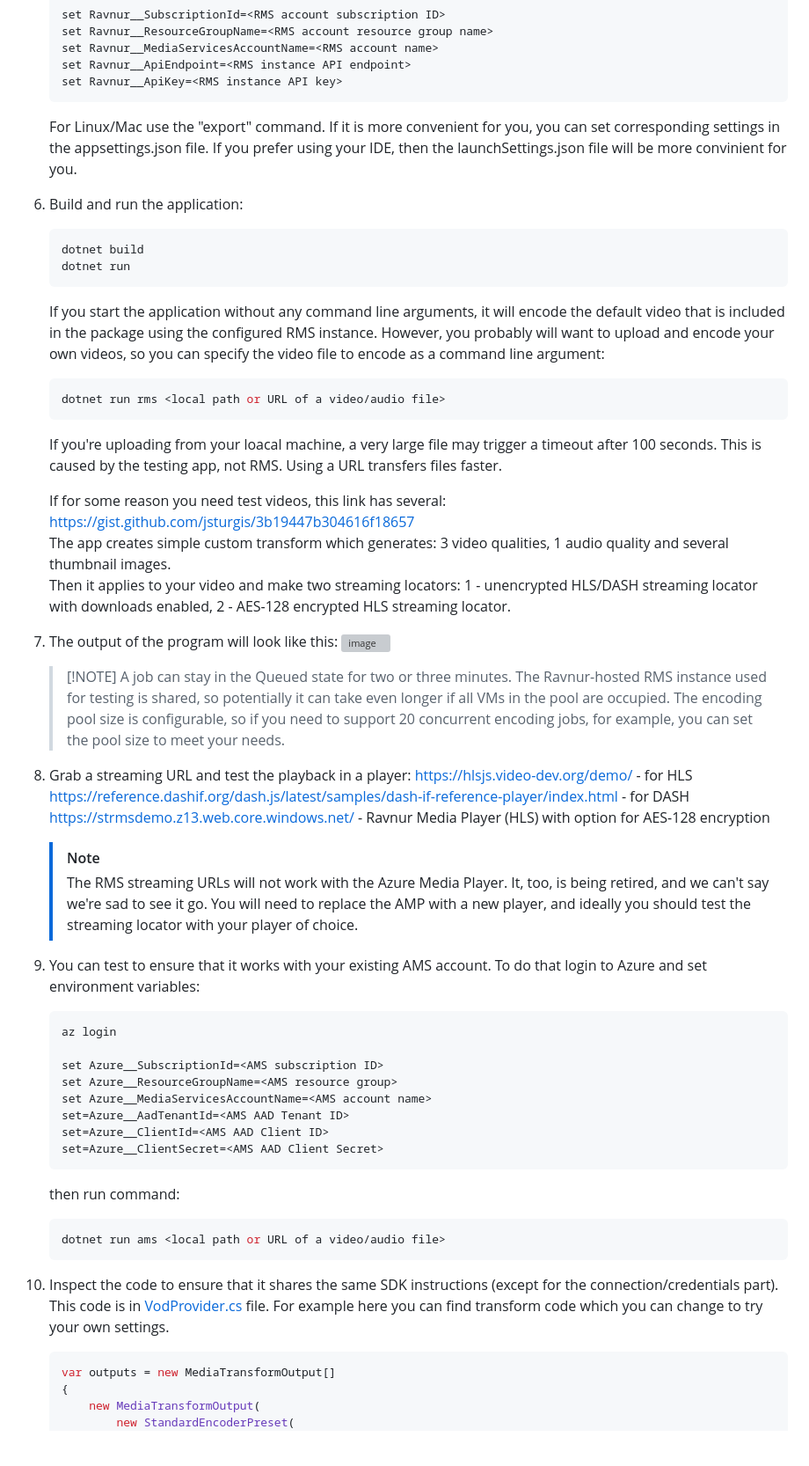
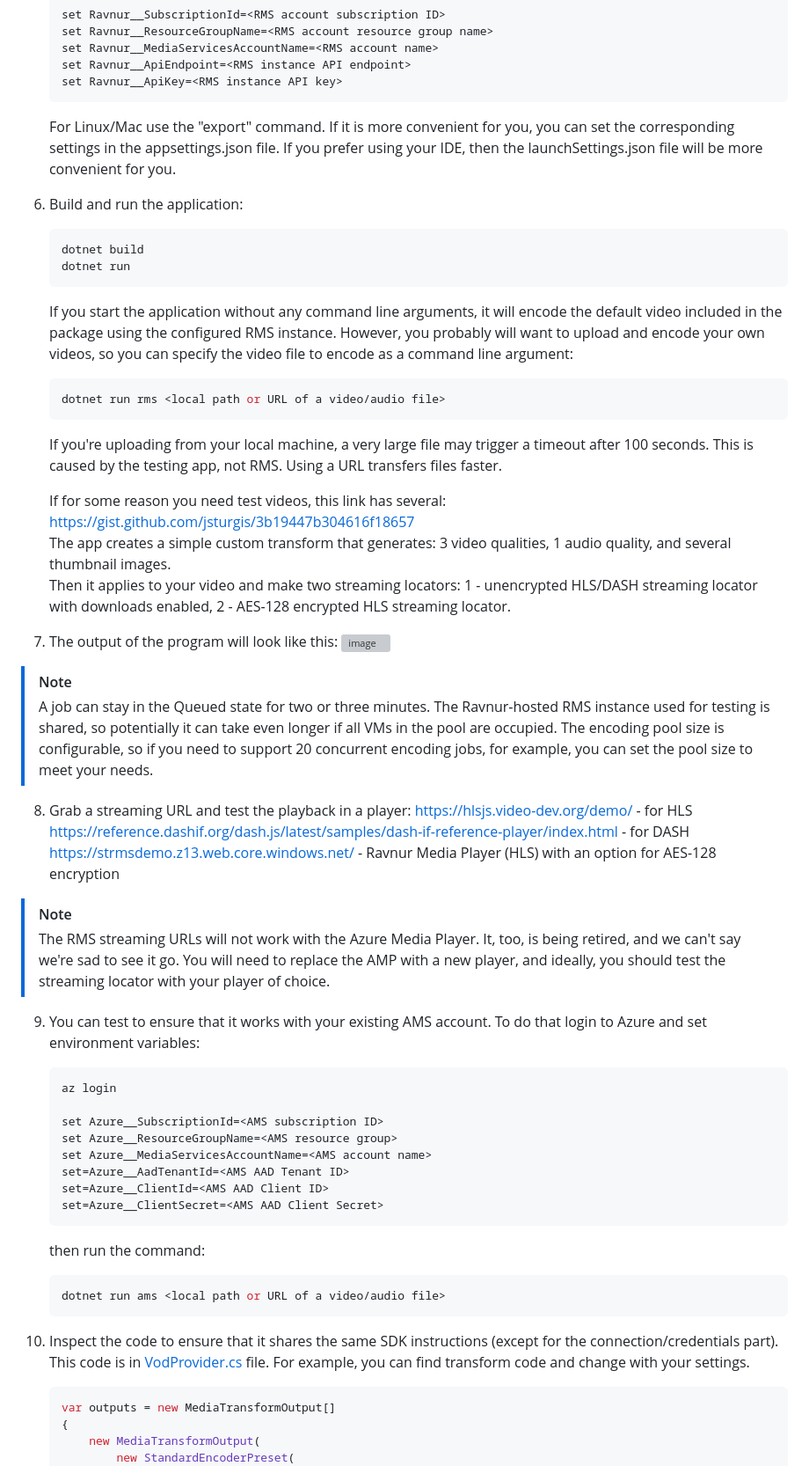
Before and after one commit to Ravnur-Inc/ams-api-replacement-demo-app, a Markdown page: sdk-azure-resource-manager-demo/Readme.md, the part around the change printed below. Shown: that part at 88% size. Rendered like a GitHub page; blank space fills up the shorter version; grey boxes are pictures that could not be loaded.

Commit message:
Update Readme.md
changed a link to a working version and styled the text

````diff
--- a/sdk-azure-resource-manager-demo/Readme.md
+++ b/sdk-azure-resource-manager-demo/Readme.md
@@ -14,7 +14,7 @@
     set Ravnur__ApiKey=<RMS instance API key>
     ```
 
-    For Linux/Mac use the "export" command. If it is more convenient for you, you can set corresponding settings in the appsettings.json file. If you prefer using your IDE, then the launchSettings.json file will be more convinient for you.
+    For Linux/Mac use the "export" command. If it is more convenient for you, you can set the corresponding settings in the appsettings.json file. If you prefer using your IDE, then the launchSettings.json file will be more convenient for you.
 6. Build and run the application:
 
     ```console
@@ -22,27 +22,30 @@
     dotnet run
     ```
 
-    If you start the application without any command line arguments, it will encode the default video that is included in the package using the configured RMS instance. However, you probably will want to upload and encode your own videos, so you can specify the video file to encode as a command line argument:
+    If you start the application without any command line arguments, it will encode the default video included in the package using the configured RMS instance. However, you probably will want to upload and encode your own videos, so you can specify the video file to encode as a command line argument:
 
     ```console
     dotnet run rms <local path or URL of a video/audio file>
     ```
-    If you're uploading from your loacal machine, a very large file may trigger a timeout after 100 seconds. This is caused by the testing app, not RMS. Using a URL transfers files faster.
+    If you're uploading from your local machine, a very large file may trigger a timeout after 100 seconds. This is caused by the testing app, not RMS. Using a URL transfers files faster.
 
     If for some reason you need test videos, this link has several: https://gist.github.com/jsturgis/3b19447b304616f18657<br>
-    The app creates simple custom transform which generates: 3 video qualities, 1 audio quality and several thumbnail images.<br>
-    Then it applies to your video and make two streaming locators: 1 - unencrypted HLS/DASH streaming locator with downloads enabled, 2 - AES-128 encrypted HLS streaming locator.
+    The app creates a simple custom transform that generates: 3 video qualities, 1 audio quality, and several thumbnail images.<br>
+    Then it applies to your video and make two streaming locators:
+   1 - unencrypted HLS/DASH streaming locator with downloads enabled,
+   2 - AES-128 encrypted HLS streaming locator.
 
-7. The output of the program will look like this:
+8. The output of the program will look like this:
     ![image](../docs/img/demo-app-console-screentshot.png)
-    > [!NOTE] A job can stay in the Queued state for two or three minutes. The Ravnur-hosted RMS instance used for testing is shared, so potentially it can take even longer if all VMs in the pool are occupied. The encoding pool size is configurable, so if you need to support 20 concurrent encoding jobs, for example, you can set the pool size to meet your needs.
+> [!NOTE]
+> A job can stay in the Queued state for two or three minutes. The Ravnur-hosted RMS instance used for testing is shared, so potentially it can take even longer if all VMs in the pool are occupied. The encoding pool size is configurable, so if you need to support 20 concurrent encoding jobs, for example, you can set the pool size to meet your needs.
 8. Grab a streaming URL and test the playback in a player:
     https://hlsjs.video-dev.org/demo/ - for HLS
     https://reference.dashif.org/dash.js/latest/samples/dash-if-reference-player/index.html - for DASH<br>
-    https://strmsdemo.z13.web.core.windows.net/ - Ravnur Media Player (HLS) with option for AES-128 encryption
+    https://strmsdemo.z13.web.core.windows.net/ - Ravnur Media Player (HLS) with an option for AES-128 encryption
 
-    > [!NOTE]
-    > The RMS streaming URLs will not work with the Azure Media Player. It, too, is being retired, and we can't say we're sad to see it go. You will need to replace the AMP with a new player, and ideally you should test the streaming locator with your player of choice.<br>
+> [!NOTE]
+> The RMS streaming URLs will not work with the Azure Media Player. It, too, is being retired, and we can't say we're sad to see it go. You will need to replace the AMP with a new player, and ideally, you should test the streaming locator with your player of choice.<br>
 9. You can test to ensure that it works with your existing AMS account. To do that login to Azure and set environment variables:
 
     ```console
@@ -56,13 +59,13 @@
     set=Azure__ClientSecret=<AMS AAD Client Secret>
     ```
 
-    then run command:
+    then run the command:
 
     ```console
     dotnet run ams <local path or URL of a video/audio file>
     ```
 
-10. Inspect the code to ensure that it shares the same SDK instructions (except for the connection/credentials part). This code is in [VodProvider.cs](VodProvider.cs) file. For example here you can find transform code which you can change to try your own settings.
+10. Inspect the code to ensure that it shares the same SDK instructions (except for the connection/credentials part). This code is in [VodProvider.cs](VodProvider.cs) file. For example, you can find transform code and change with your settings.
 
     ```csharp
     var outputs = new MediaTransformOutput[]
````
Also changed, not shown: other parts of sdk-azure-resource-manager-demo/Readme.md (+1 -1 lines).
